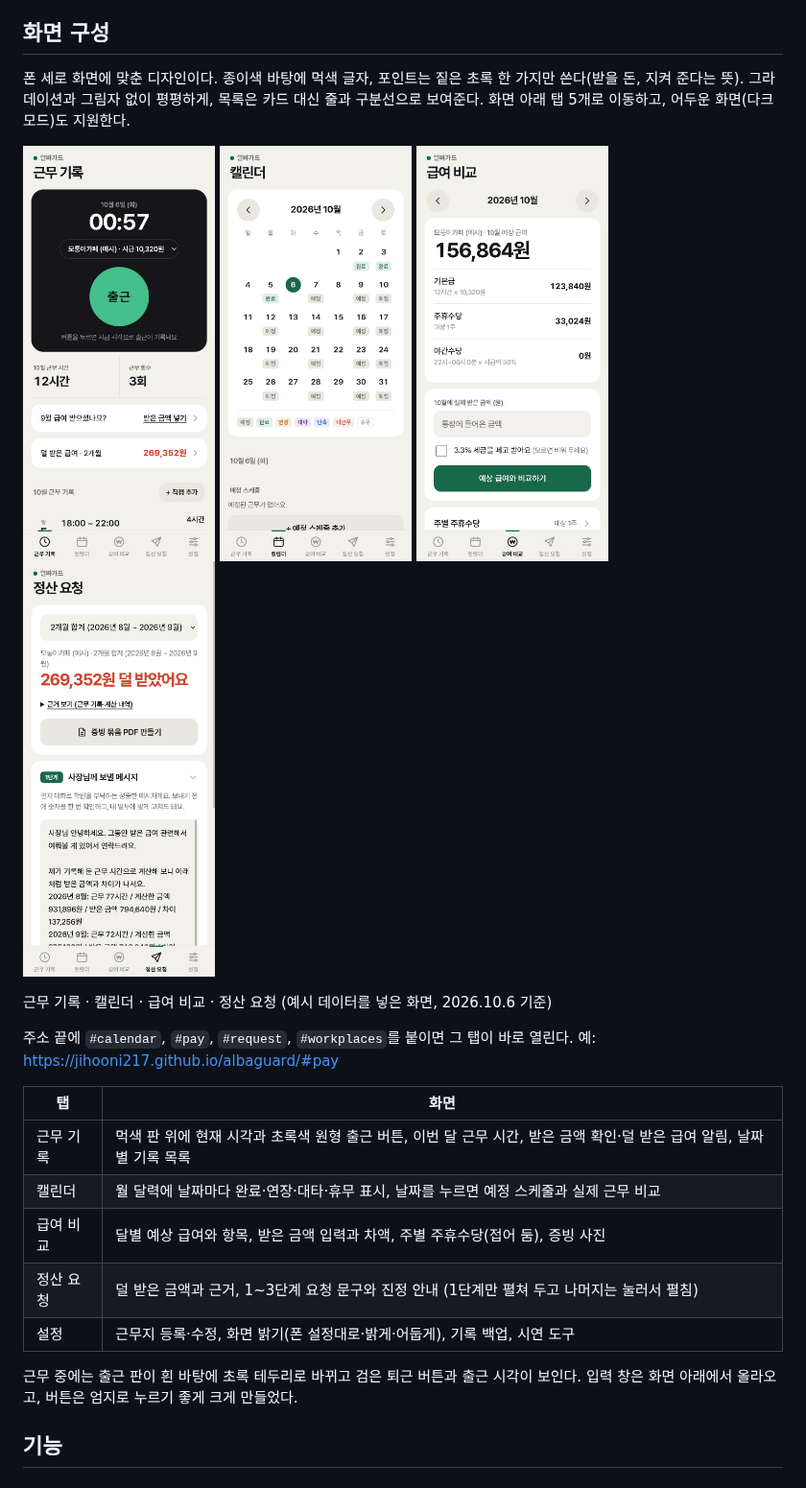
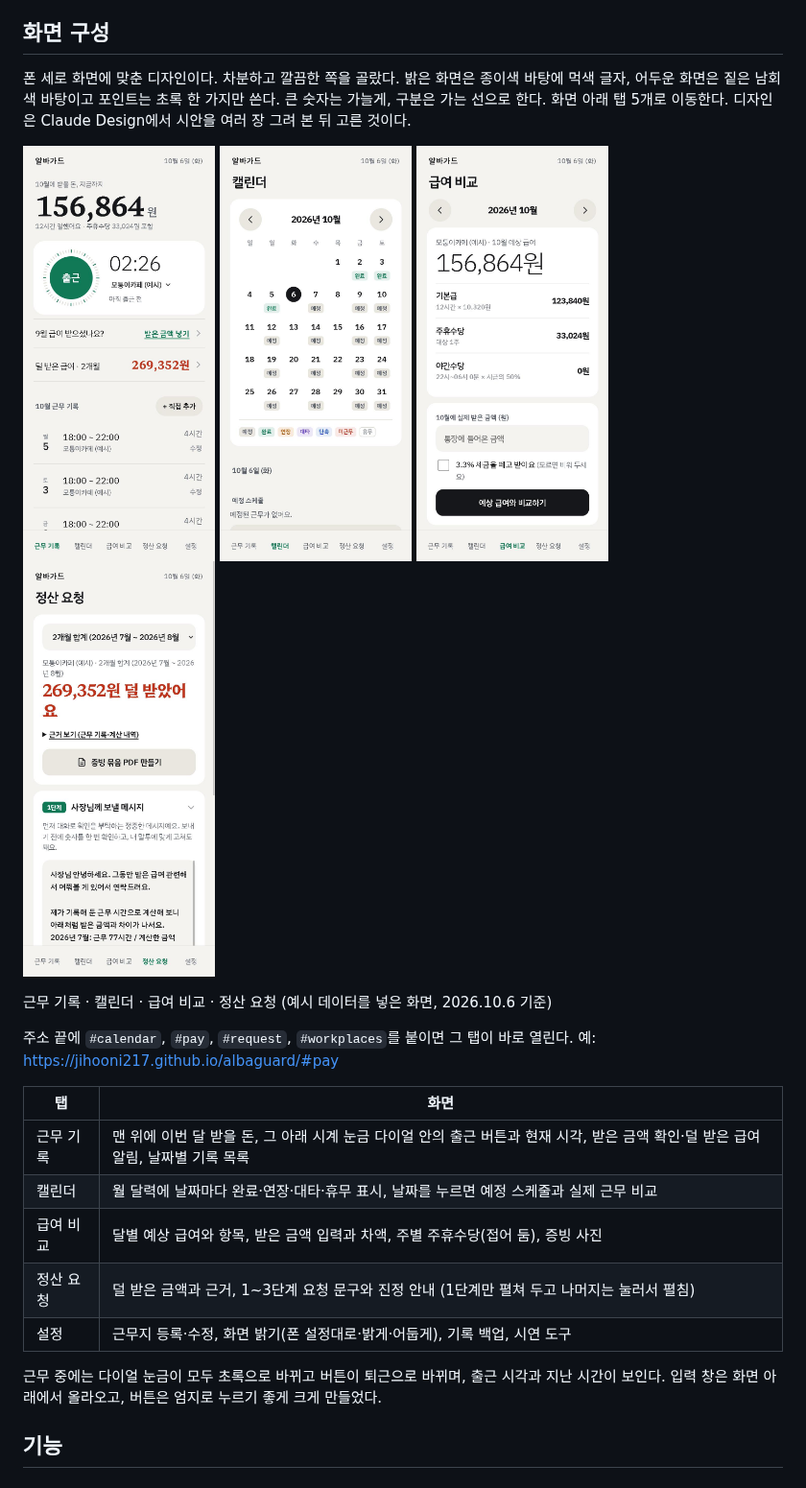
Before and after one commit to jihooni217/albaguard, a Markdown page: README.md, the part around the change. Shown at 96% size. GitHub-like rendering; pictures changed too: docs/screenshots/1-home.jpg, docs/screenshots/2-calendar.jpg, docs/screenshots/3-pay.jpg.

```diff
--- a/README.md
+++ b/README.md
@@ -14,8 +14,9 @@
 
 ## 화면 구성
 
-폰 세로 화면에 맞춘 디자인이다. 종이색 바탕에 먹색 글자, 포인트는 짙은 초록 한 가지만 쓴다(받을 돈, 지켜 준다는 뜻). 그라데이션과 그림자 없이 평평하게,
-목록은 카드 대신 줄과 구분선으로 보여준다. 화면 아래 탭 5개로 이동하고, 어두운 화면(다크 모드)도 지원한다.
+폰 세로 화면에 맞춘 디자인이다. 차분하고 깔끔한 쪽을 골랐다. 밝은 화면은 종이색 바탕에 먹색 글자, 어두운 화면은 짙은 남회색 바탕이고
+포인트는 초록 한 가지만 쓴다. 큰 숫자는 가늘게, 구분은 가는 선으로 한다. 화면 아래 탭 5개로 이동한다.
+디자인은 Claude Design에서 시안을 여러 장 그려 본 뒤 고른 것이다.
 
 <p>
   <img src="docs/screenshots/1-home.jpg" width="200" alt="근무 기록 화면" />
@@ -31,13 +32,13 @@
 
 | 탭 | 화면 |
 |---|---|
-| 근무 기록 | 먹색 판 위에 현재 시각과 초록색 원형 출근 버튼, 이번 달 근무 시간, 받은 금액 확인·덜 받은 급여 알림, 날짜별 기록 목록 |
+| 근무 기록 | 맨 위에 이번 달 받을 돈, 그 아래 시계 눈금 다이얼 안의 출근 버튼과 현재 시각, 받은 금액 확인·덜 받은 급여 알림, 날짜별 기록 목록 |
 | 캘린더 | 월 달력에 날짜마다 완료·연장·대타·휴무 표시, 날짜를 누르면 예정 스케줄과 실제 근무 비교 |
 | 급여 비교 | 달별 예상 급여와 항목, 받은 금액 입력과 차액, 주별 주휴수당(접어 둠), 증빙 사진 |
 | 정산 요청 | 덜 받은 금액과 근거, 1~3단계 요청 문구와 진정 안내 (1단계만 펼쳐 두고 나머지는 눌러서 펼침) |
 | 설정 | 근무지 등록·수정, 화면 밝기(폰 설정대로·밝게·어둡게), 기록 백업, 시연 도구 |
 
-근무 중에는 출근 판이 흰 바탕에 초록 테두리로 바뀌고 검은 퇴근 버튼과 출근 시각이 보인다.
+근무 중에는 다이얼 눈금이 모두 초록으로 바뀌고 버튼이 퇴근으로 바뀌며, 출근 시각과 지난 시간이 보인다.
 입력 창은 화면 아래에서 올라오고, 버튼은 엄지로 누르기 좋게 크게 만들었다.
 
 ## 기능
```
Also changed, not shown: CLAUDE.md (+26 -31 lines), 6 other files.
